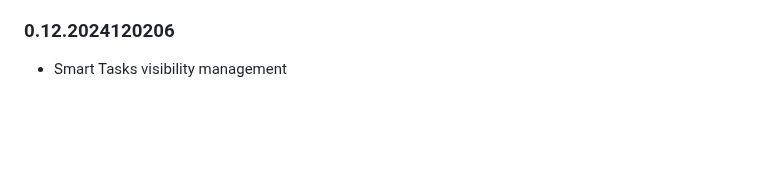
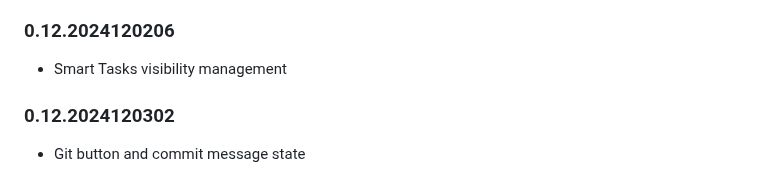
Before and after one commit to PegasusPlusUS/moonbit-tasks, a Markdown page: README.md, the part around the change. Rendered like a GitHub page; blank space fills up the shorter version.

```diff
--- a/README.md
+++ b/README.md
@@ -226,3 +226,7 @@ Encounter typescipt bug, VSC 1.94.2, Node.js 20.16.0, Npm 10.8.2
 ### 0.12.2024120206
 
 - Smart Tasks visibility management
+
+### 0.12.2024120302
+
+- Git button and commit message state
```
Also changed, not shown: CHANGELOG.md (+4 -0 lines).
